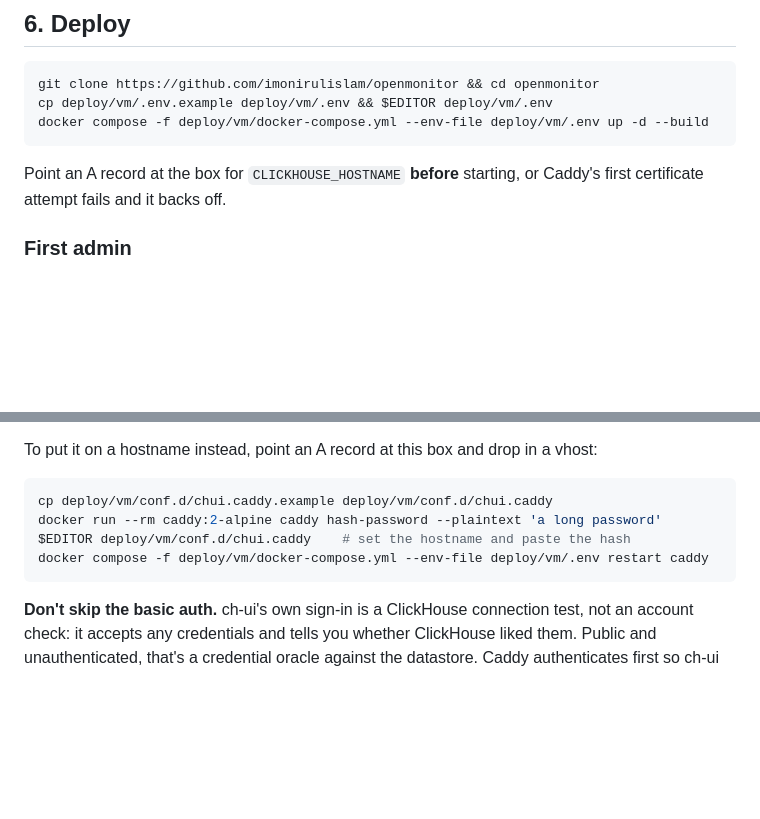
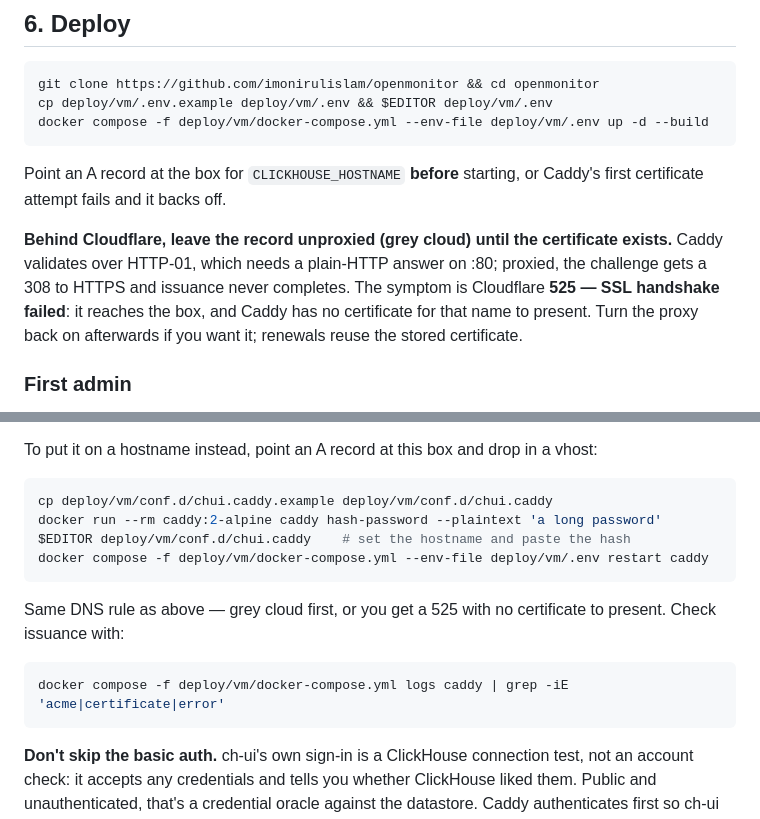
Before and after one commit to imonirulislam/openmonitor, a Markdown page: deploy/vm/README.md, 2 parts joined by grey strips. Rendered like a GitHub page; blank space fills up the shorter version.

Commit message:
docs(vm): grey-cloud the record before Caddy issues
chui.openmonitor.app returned Cloudflare 525. Both it and
clickhouse.openmonitor.app are proxied, but only clickhouse has a
certificate — it was issued before the proxy went on.

Proxied, /.well-known/acme-challenge/ answers 308 to HTTPS, so HTTP-01
never completes and Caddy has no certificate for the name to present.
This was only ever said in conversation, not written down.

````diff
--- a/deploy/vm/README.md
+++ b/deploy/vm/README.md
@@ -124,6 +124,12 @@ docker compose -f deploy/vm/docker-compose.yml --env-file deploy/vm/.env up -d -
 Point an A record at the box for `CLICKHOUSE_HOSTNAME` **before** starting, or Caddy's first
 certificate attempt fails and it backs off.
 
+**Behind Cloudflare, leave the record unproxied (grey cloud) until the certificate exists.**
+Caddy validates over HTTP-01, which needs a plain-HTTP answer on :80; proxied, the challenge
+gets a 308 to HTTPS and issuance never completes. The symptom is Cloudflare **525 — SSL
+handshake failed**: it reaches the box, and Caddy has no certificate for that name to present.
+Turn the proxy back on afterwards if you want it; renewals reuse the stored certificate.
+
 ### First admin
 
 The database is empty and there is no signup page, so create the first account before you try
@@ -176,6 +182,13 @@ $EDITOR deploy/vm/conf.d/chui.caddy    # set the hostname and paste the hash
 docker compose -f deploy/vm/docker-compose.yml --env-file deploy/vm/.env restart caddy
 ```
 
+Same DNS rule as above — grey cloud first, or you get a 525 with no certificate to present.
+Check issuance with:
+
+```bash
+docker compose -f deploy/vm/docker-compose.yml logs caddy | grep -iE 'acme|certificate|error'
+```
+
 **Don't skip the basic auth.** ch-ui's own sign-in is a ClickHouse connection test, not an
 account check: it accepts any credentials and tells you whether ClickHouse liked them. Public
 and unauthenticated, that's a credential oracle against the datastore. Caddy authenticates
````
